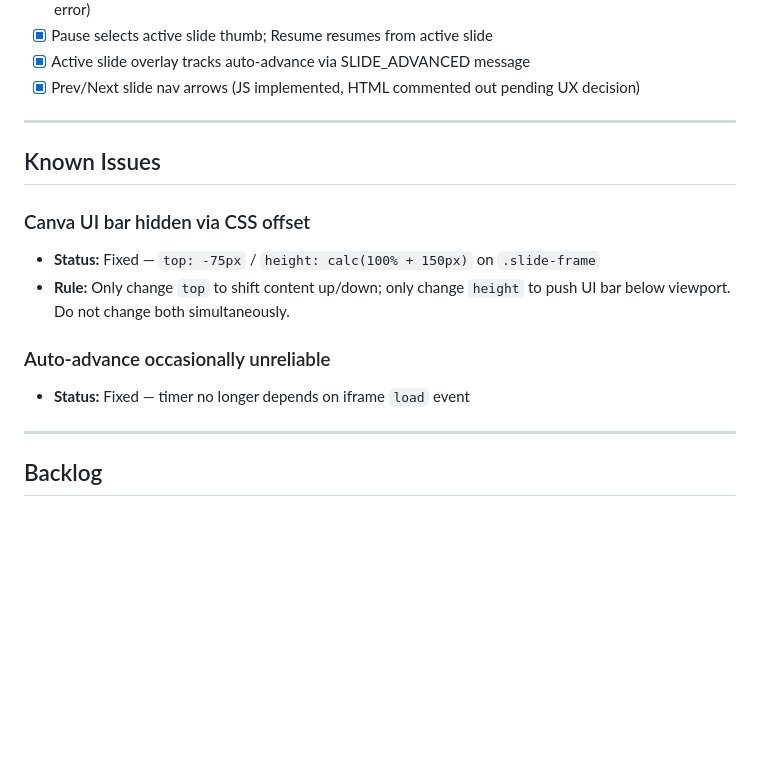
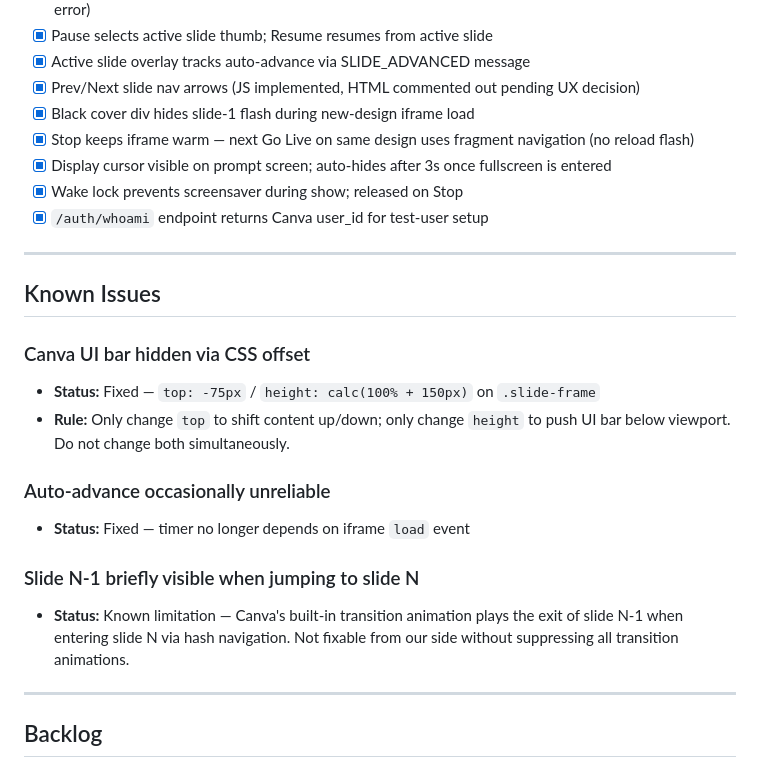
Before and after one commit to GingerBallZ/mortys-dueling-pianos, a Markdown page: CLAUDE.md, the part around the change. Drawn GitHub-style; blank space fills up the shorter version.

Commit message:
CLAUDE.md: update checklist and known issues
Co-Authored-By: Claude Sonnet 4.6 <noreply@anthropic.com>

```diff
--- a/CLAUDE.md
+++ b/CLAUDE.md
@@ -311,6 +311,11 @@ http://127.0.0.1:3000/auth/callback
 - [x] Pause selects active slide thumb; Resume resumes from active slide
 - [x] Active slide overlay tracks auto-advance via SLIDE_ADVANCED message
 - [x] Prev/Next slide nav arrows (JS implemented, HTML commented out pending UX decision)
+- [x] Black cover div hides slide-1 flash during new-design iframe load
+- [x] Stop keeps iframe warm — next Go Live on same design uses fragment navigation (no reload flash)
+- [x] Display cursor visible on prompt screen; auto-hides after 3s once fullscreen is entered
+- [x] Wake lock prevents screensaver during show; released on Stop
+- [x] `/auth/whoami` endpoint returns Canva user_id for test-user setup
 
 ---
 
@@ -322,6 +327,9 @@ http://127.0.0.1:3000/auth/callback
 
 ### Auto-advance occasionally unreliable
 - **Status:** Fixed — timer no longer depends on iframe `load` event
+
+### Slide N-1 briefly visible when jumping to slide N
+- **Status:** Known limitation — Canva's built-in transition animation plays the exit of slide N-1 when entering slide N via hash navigation. Not fixable from our side without suppressing all transition animations.
 
 ---
 
```
